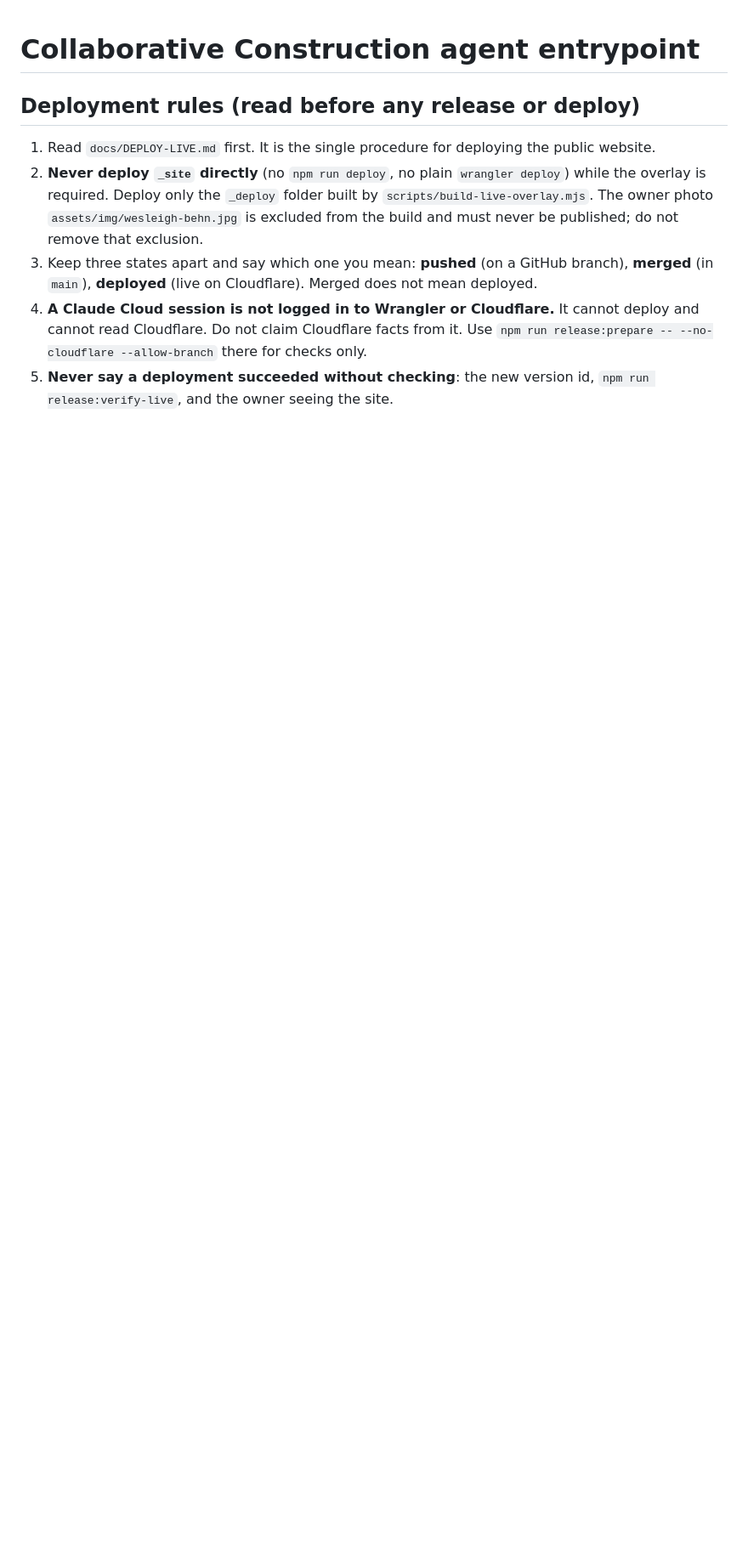
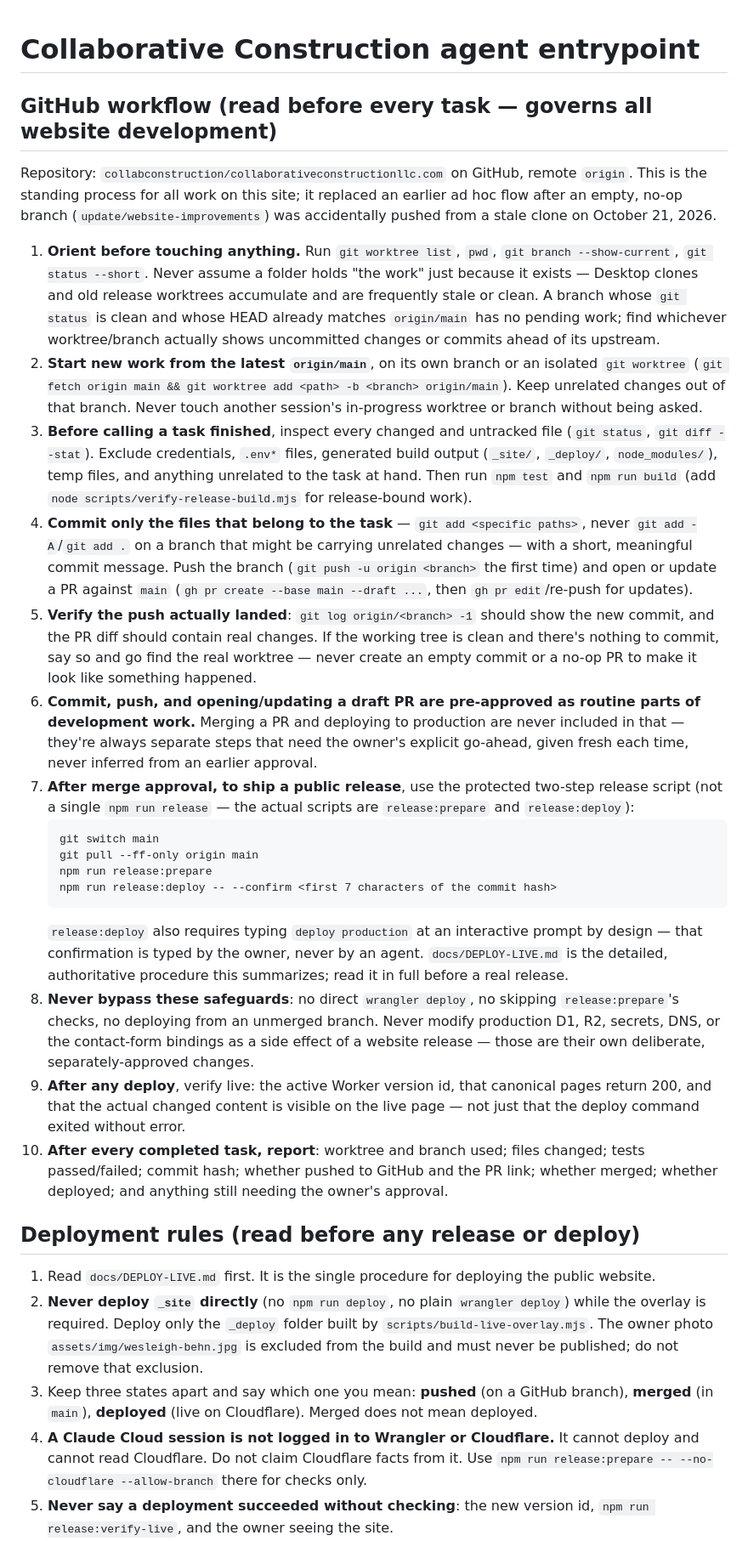
Before and after one commit to collabconstruction/collaborativeconstructionllc.com, a Markdown page: AGENTS.md, the part around the change. Shown at 85% size. Drawn GitHub-style; blank space fills up the shorter version.

Commit message:
Document the standing GitHub workflow for website development

````diff
--- a/AGENTS.md
+++ b/AGENTS.md
@@ -1,4 +1,26 @@
 # Collaborative Construction agent entrypoint
+
+## GitHub workflow (read before every task — governs all website development)
+
+Repository: `collabconstruction/collaborativeconstructionllc.com` on GitHub, remote `origin`. This is the standing process for all work on this site; it replaced an earlier ad hoc flow after an empty, no-op branch (`update/website-improvements`) was accidentally pushed from a stale clone on October 21, 2026.
+
+1. **Orient before touching anything.** Run `git worktree list`, `pwd`, `git branch --show-current`, `git status --short`. Never assume a folder holds "the work" just because it exists — Desktop clones and old release worktrees accumulate and are frequently stale or clean. A branch whose `git status` is clean and whose HEAD already matches `origin/main` has no pending work; find whichever worktree/branch actually shows uncommitted changes or commits ahead of its upstream.
+2. **Start new work from the latest `origin/main`**, on its own branch or an isolated `git worktree` (`git fetch origin main && git worktree add <path> -b <branch> origin/main`). Keep unrelated changes out of that branch. Never touch another session's in-progress worktree or branch without being asked.
+3. **Before calling a task finished**, inspect every changed and untracked file (`git status`, `git diff --stat`). Exclude credentials, `.env*` files, generated build output (`_site/`, `_deploy/`, `node_modules/`), temp files, and anything unrelated to the task at hand. Then run `npm test` and `npm run build` (add `node scripts/verify-release-build.mjs` for release-bound work).
+4. **Commit only the files that belong to the task** — `git add <specific paths>`, never `git add -A`/`git add .` on a branch that might be carrying unrelated changes — with a short, meaningful commit message. Push the branch (`git push -u origin <branch>` the first time) and open or update a PR against `main` (`gh pr create --base main --draft ...`, then `gh pr edit`/re-push for updates).
+5. **Verify the push actually landed**: `git log origin/<branch> -1` should show the new commit, and the PR diff should contain real changes. If the working tree is clean and there's nothing to commit, say so and go find the real worktree — never create an empty commit or a no-op PR to make it look like something happened.
+6. **Commit, push, and opening/updating a draft PR are pre-approved as routine parts of development work.** Merging a PR and deploying to production are never included in that — they're always separate steps that need the owner's explicit go-ahead, given fresh each time, never inferred from an earlier approval.
+7. **After merge approval, to ship a public release**, use the protected two-step release script (not a single `npm run release` — the actual scripts are `release:prepare` and `release:deploy`):
+   ```
+   git switch main
+   git pull --ff-only origin main
+   npm run release:prepare
+   npm run release:deploy -- --confirm <first 7 characters of the commit hash>
+   ```
+   `release:deploy` also requires typing `deploy production` at an interactive prompt by design — that confirmation is typed by the owner, never by an agent. `docs/DEPLOY-LIVE.md` is the detailed, authoritative procedure this summarizes; read it in full before a real release.
+8. **Never bypass these safeguards**: no direct `wrangler deploy`, no skipping `release:prepare`'s checks, no deploying from an unmerged branch. Never modify production D1, R2, secrets, DNS, or the contact-form bindings as a side effect of a website release — those are their own deliberate, separately-approved changes.
+9. **After any deploy**, verify live: the active Worker version id, that canonical pages return 200, and that the actual changed content is visible on the live page — not just that the deploy command exited without error.
+10. **After every completed task, report**: worktree and branch used; files changed; tests passed/failed; commit hash; whether pushed to GitHub and the PR link; whether merged; whether deployed; and anything still needing the owner's approval.
 
 ## Deployment rules (read before any release or deploy)
 
````
